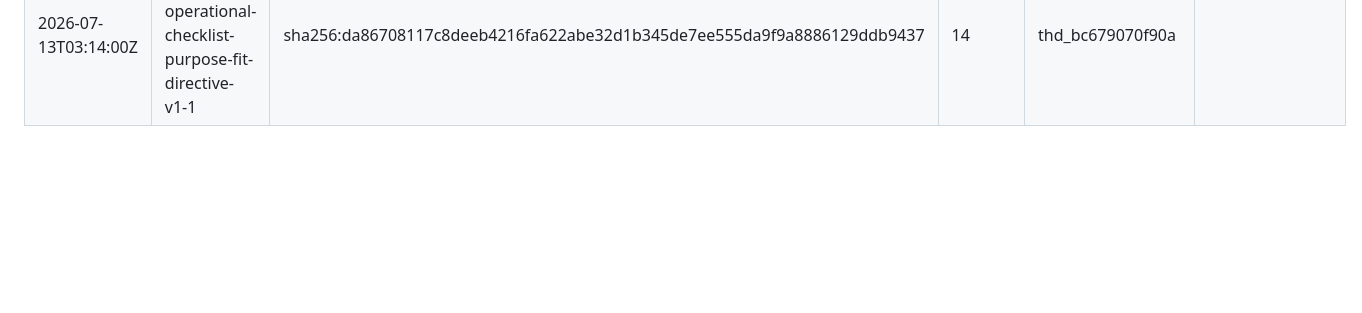
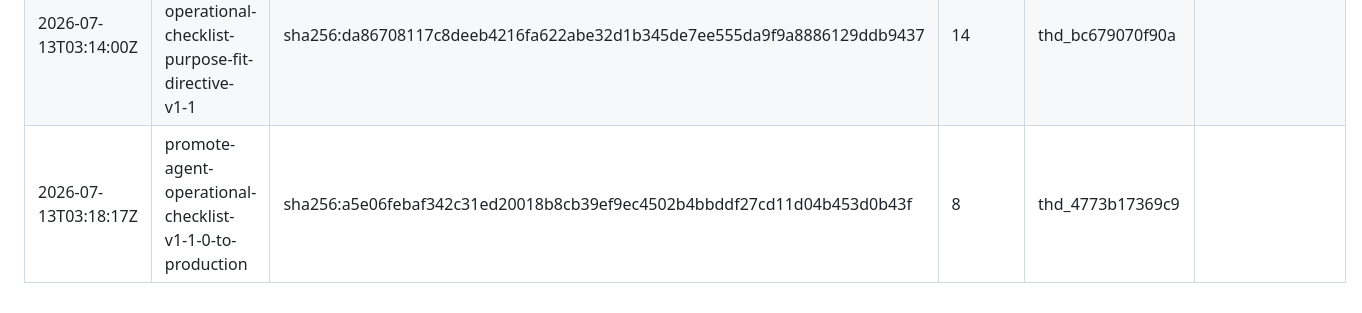
Before and after one commit to lati-cooki/prompt-studio, a Markdown page: ANCHORS.md, the part around the change. Drawn GitHub-style; blank space fills up the shorter version.

Commit message:
anchor: promote-agent-operational-checklist-v1-1-0-to-production head a5e06febaf34

```diff
--- a/ANCHORS.md
+++ b/ANCHORS.md
@@ -22,3 +22,4 @@ the canonical artifacts (rules 4.3 and 2.1).
 | 2026-07-13T03:02:16Z | dr-2026-07-12-fcp-metrics | sha256:ff7aef2f69da0091df84f6c5b9e78f2665eef083c978e49c80416cf094493bc3 | 8 | thd_032624ba7f19 | retroactive backfill; sealed under single custodial author id_f71531f1d383 (one distinct record author); anchored_at is the backfill time, not the seal time |
 | 2026-07-13T03:02:16Z | dr-2026-07-12-curation-check | sha256:a077f6d0dfe905276b4a81b8657d3e398c1b09b25acc059bddccc2fd4fb471af | 8 | thd_7d96f3851c00 | retroactive backfill; sealed under single custodial author id_f71531f1d383 (one distinct record author); anchored_at is the backfill time, not the seal time |
 | 2026-07-13T03:14:00Z | challenge-agent-operational-checklist-purpose-fit-directive-v1-1 | sha256:da86708117c8deeb4216fa622abe32d1b345de7ee555da9f9a8886129ddb9437 | 14 | thd_bc679070f90a |  |
+| 2026-07-13T03:18:17Z | promote-agent-operational-checklist-v1-1-0-to-production | sha256:a5e06febaf342c31ed20018b8cb39ef9ec4502b4bbddf27cd11d04b453d0b43f | 8 | thd_4773b17369c9 |  |
```
